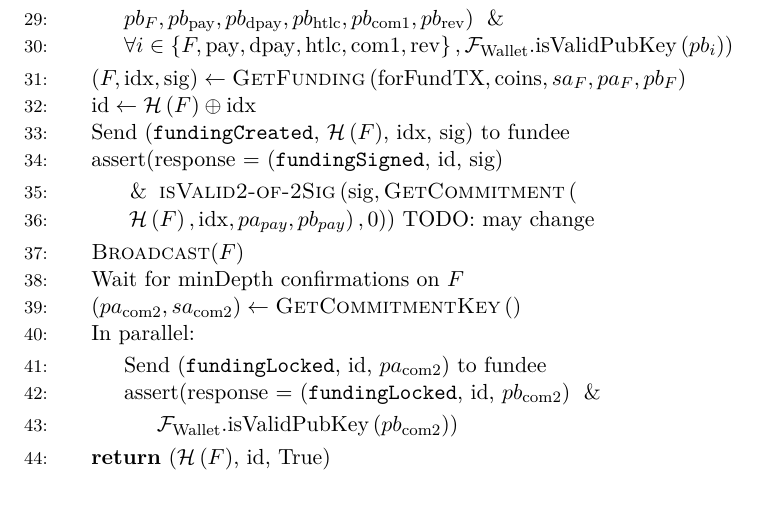
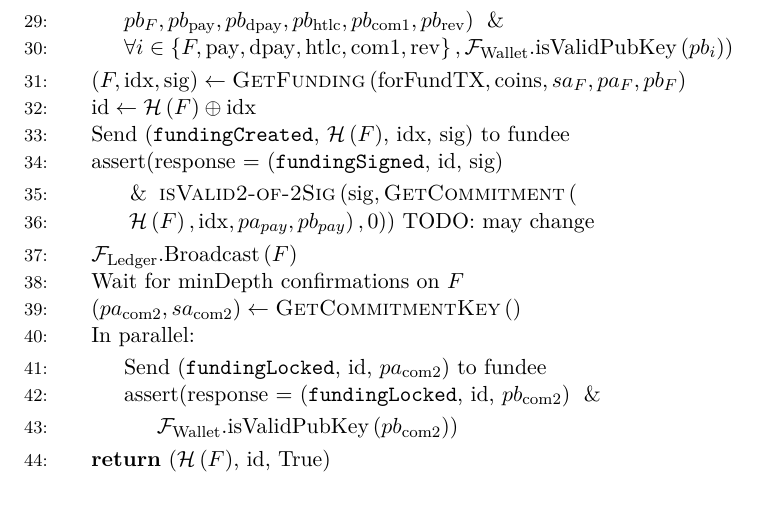
Before and after one commit to OrfeasLitos/PaymentChannels, a LaTeX paper (src/paymentChannels.tex, which reads src/lightningprot.tex): part of page 18 of 24, cut so that both start at the same text. Compiled offline with pdfLaTeX.

Commit message:
Broadcast through F_Ledger

```diff
--- a/src/lightningprot.tex
+++ b/src/lightningprot.tex
@@ -85,7 +85,7 @@
         \State $\left.\left.\mathcal{H}\left(F\right),\mathrm{idx}, pa_{pay},
         pb_{pay}\right), 0\right)$) TODO: may change
       \EndIndent
-      \State \textsc{Broadcast}$\left(F\right)$
+      \State $\mathcal{F}_{\mathrm{Ledger}}.\mathrm{Broadcast}\left(F\right)$
       \State Wait for minDepth confirmations on $F$
       \State $\left(pa_{\mathrm{com}2}, sa_{\mathrm{com}2}\right) \gets
       \textsc{GetCommitmentKey}\left(\right)$
```
